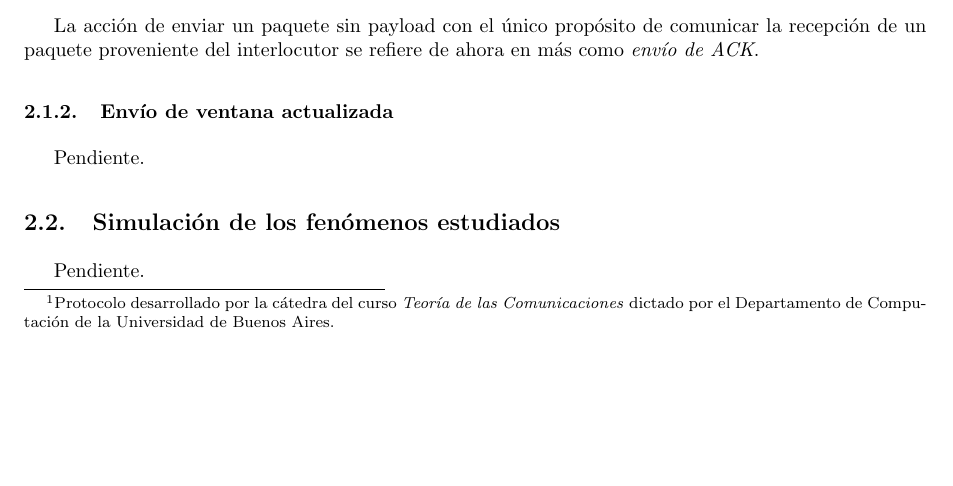
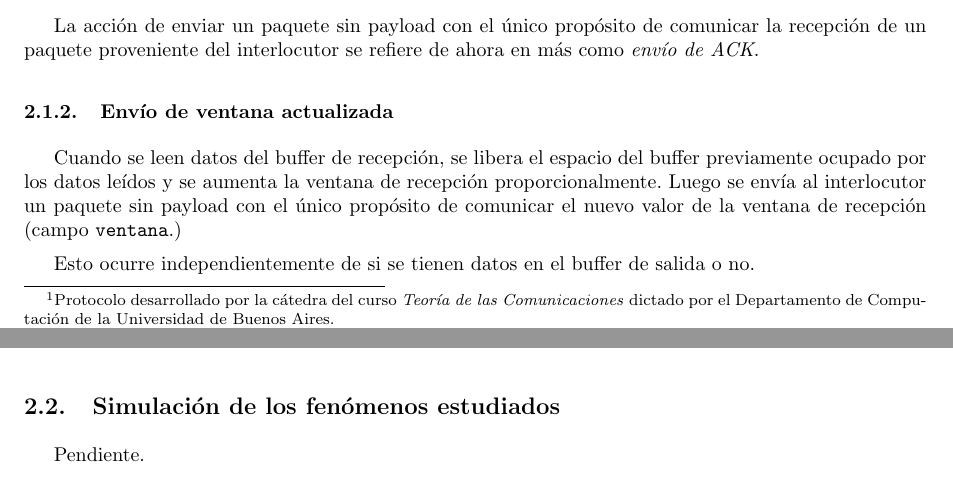
Before and after one commit to LeandroLovisolo/TdC-TP3, a LaTeX document (tex/informe.tex): part of page 3 of 8 before the commit and two parts of pages 3 and 4 of 8 after it, the two joined at a grey line, cut so that both start at the same text, the shorter picture padded with empty space. Compiled offline with pdfLaTeX.

Commit message:
Envío de ventana actualizada

```diff
--- a/tex/informe.tex
+++ b/tex/informe.tex
@@ -189,7 +189,9 @@ La acción de enviar un paquete sin payload con el único propósito de comunica
 
 \subsubsection{Envío de ventana actualizada}
 
-Pendiente.
+Cuando se leen datos del buffer de recepción, se libera el espacio del buffer previamente ocupado por los datos leídos y se aumenta la ventana de recepción proporcionalmente. Luego se envía al interlocutor un paquete sin payload con el único propósito de comunicar el nuevo valor de la ventana de recepción (campo \window.)
+
+Esto ocurre independientemente de si se tienen datos en el buffer de salida o no.
 
 
 \subsection{Simulación de los fenómenos estudiados}
```
